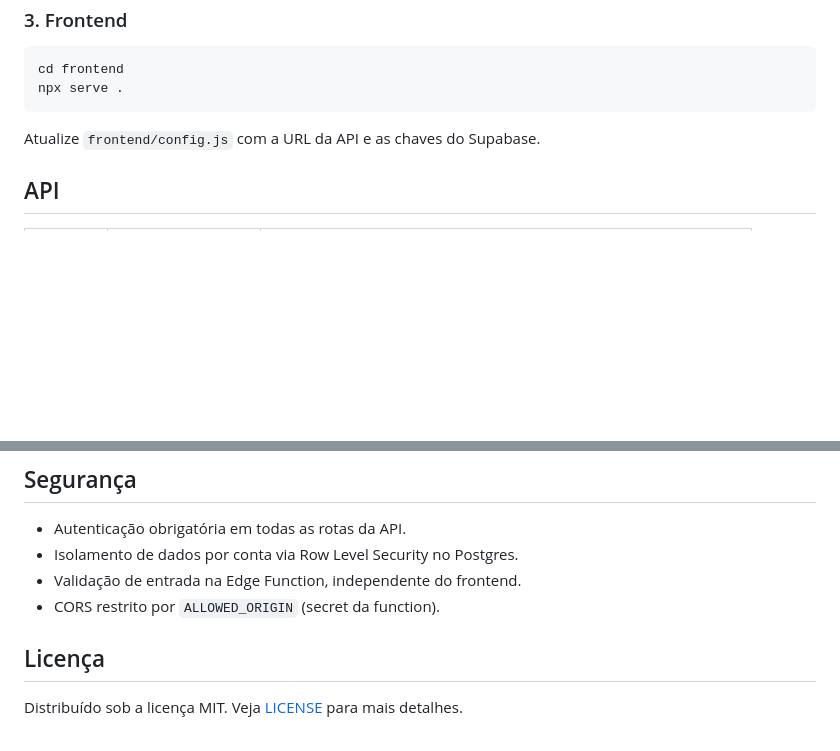
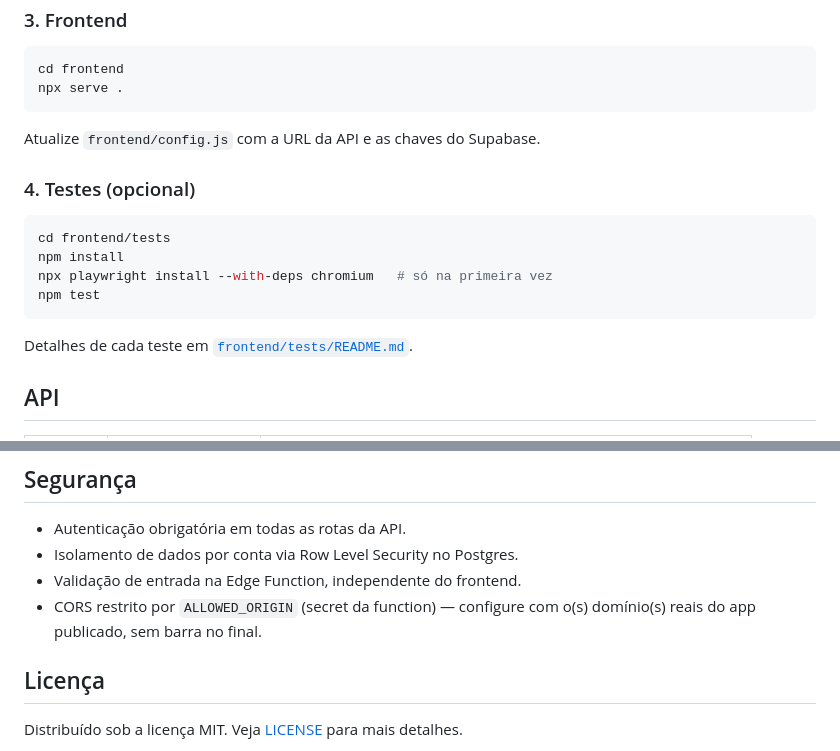
Before and after one commit to ArthurSSantin/controle-de-estoque, a Markdown page: README.md, 2 parts joined by grey strips. Rendered like a GitHub page; blank space fills up the shorter version.

````diff
--- a/README.md
+++ b/README.md
@@ -72,6 +86,17 @@ npx serve .
 
 Atualize `frontend/config.js` com a URL da API e as chaves do Supabase.
 
+### 4. Testes (opcional)
+
+```bash
+cd frontend/tests
+npm install
+npx playwright install --with-deps chromium   # só na primeira vez
+npm test
+```
+
+Detalhes de cada teste em [`frontend/tests/README.md`](frontend/tests/README.md).
+
 ## API
 
 | Método | Rota              | Descrição                                                            |
@@ -90,7 +115,7 @@ Todas as rotas exigem um token JWT do Supabase Auth no cabeçalho `Authorization
 - Autenticação obrigatória em todas as rotas da API.
 - Isolamento de dados por conta via Row Level Security no Postgres.
 - Validação de entrada na Edge Function, independente do frontend.
-- CORS restrito por `ALLOWED_ORIGIN` (secret da function).
+- CORS restrito por `ALLOWED_ORIGIN` (secret da function) — configure com o(s) domínio(s) reais do app publicado, sem barra no final.
 
 ## Licença
 
````
Also changed, not shown: other parts of README.md (+27 -13 lines).
